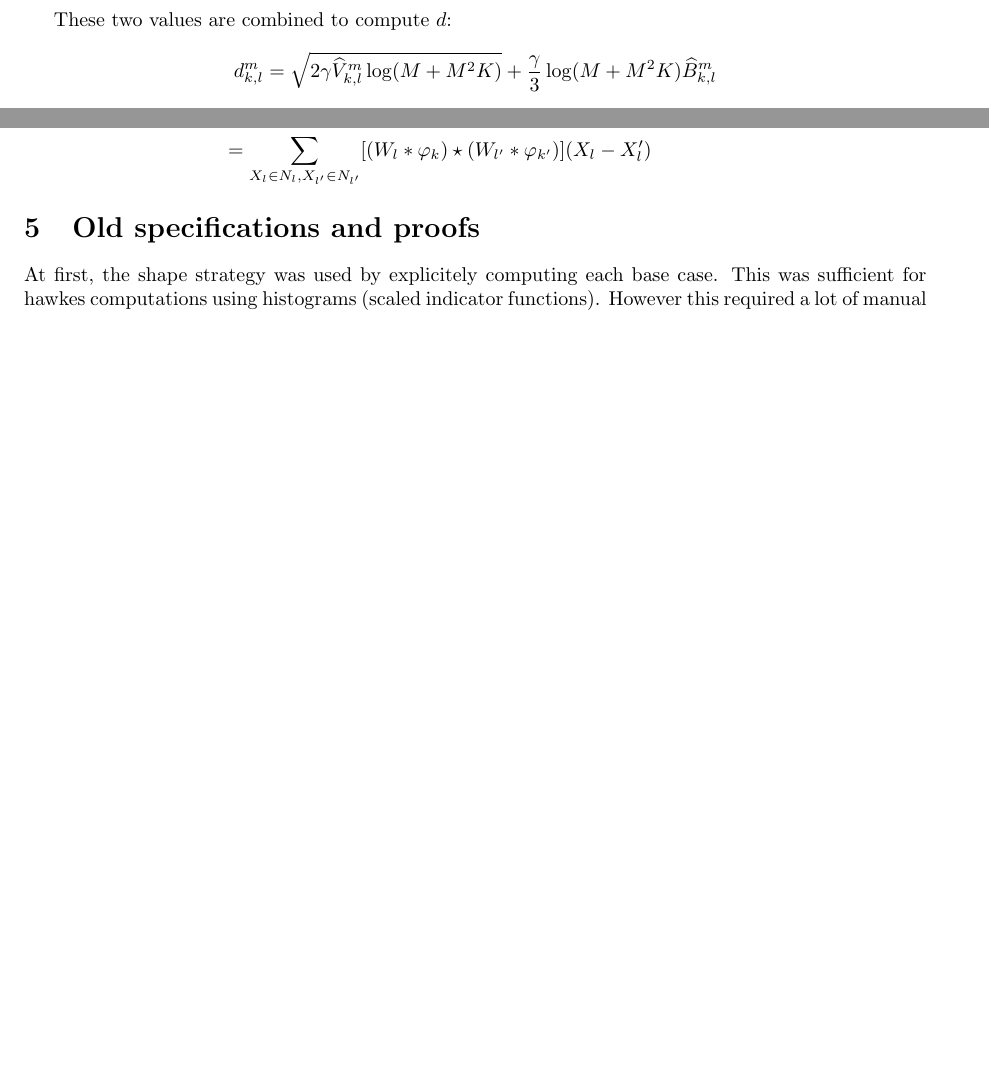
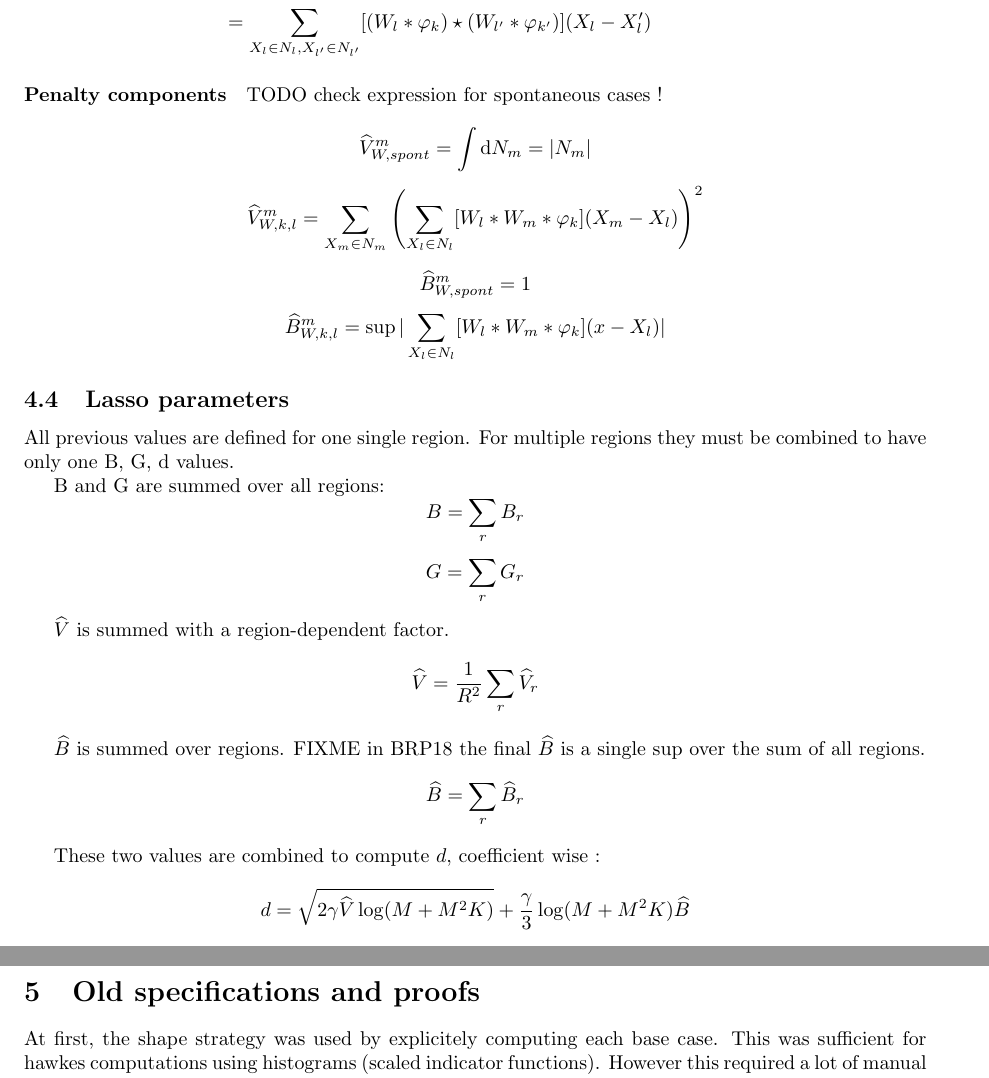
Before and after one commit to fgindraud/hawkes, a LaTeX document (doc/shapes/shapes.tex): two parts of pages 7 and 8 of 21 before the commit and two parts of pages 8 and 9 of 22 after it, joined at a grey line, cut so that both start at the same text, the shorter picture padded with empty space. Compiled offline with pdfLaTeX.

Commit message:
Update doc : kernel cases, region combination

```diff
--- a/doc/shapes/shapes.tex
+++ b/doc/shapes/shapes.tex
@@ -410,13 +409,6 @@ If $\varphi_k$ is not an indicator, we approximate it by an indicator function a
 \[ \widehat{B}_{spont}^m = 1 \]
 \[ \widehat{B}_{k,l}^m = \sup |\sum_{X_l \in N_l} \varphi_k(x - X_l)| \]
 
-These two values are combined to compute $d$:
-\[
-    d_{k,l}^m =
-    \sqrt{2 \gamma \widehat{V}_{k,l}^m \log(M + M^2 K) } +
-    \frac{\gamma}{3} \log(M + M^2 K) \widehat{B}_{k,l}^m
-\]
-
 \subsection{Kernel case}
 
 \paragraph{B}
@@ -429,6 +421,37 @@ These two values are combined to compute $d$:
     & = \sum_{X_l \in N_l, X_{l'} \in N_{l'}} \IntR{ [W_l \Convolution \varphi_k](x-(X_l-X_l')) [W_{l'} \Convolution \varphi_{k'}](x) }{x} \\
     & = \sum_{X_l \in N_l, X_{l'} \in N_{l'}} [(W_l \Convolution \varphi_k) \Correlation (W_{l'} \Convolution \varphi_{k'})] (X_l-X_l')
 \end{split} \]
+
+\paragraph{Penalty components}
+TODO check expression for spontaneous cases !
+
+\[ \widehat{V}_{W,spont}^m = \Int{}{N_m} = |N_m| \]
+\[ \widehat{V}_{W,k,l}^m = \sum_{X_m \in N_m} \left( \sum_{X_l \in N_l} [W_l \Convolution W_m \Convolution \varphi_k](X_m-X_l) \right)^2 \]
+
+\[ \widehat{B}_{W,spont}^m = 1 \]
+\[ \widehat{B}_{W,k,l}^m = \sup |\sum_{X_l \in N_l} [W_l \Convolution W_m \Convolution \varphi_k](x - X_l)| \]
+
+\subsection{Lasso parameters}
+
+All previous values are defined for one single region.
+For multiple regions they must be combined to have only one B, G, d values.
+
+B and G are summed over all regions:
+\[ B = \sum_r B_r \]
+\[ G = \sum_r G_r \]
+
+$\widehat{V}$ is summed with a region-dependent factor.
+\[ \widehat{V} = \frac{1}{R^2} \sum_r \widehat{V}_r \]
+
+$\widehat{B}$ is summed over regions. FIXME in BRP18 the final $\widehat{B}$ is a single sup over the sum of all regions.
+\[ \widehat{B} = \sum_r \widehat{B}_r \]
+
+These two values are combined to compute $d$, coefficient wise :
+\[
+    d =
+    \sqrt{2 \gamma \widehat{V} \log(M + M^2 K) } +
+    \frac{\gamma}{3} \log(M + M^2 K) \widehat{B}
+\]
 
 %%%%%%%%%%%%%%%%%%%%%%%%%%%%%%%%%%%%%%%%%%%%%%%%%%%%%%%%%%%%%%%%%%%%%%%%%%%%%%%
 \section{Old specifications and proofs}
```
Also changed, not shown: doc/shapes/shapes.tex (3 more changed lines), 1 other file.
